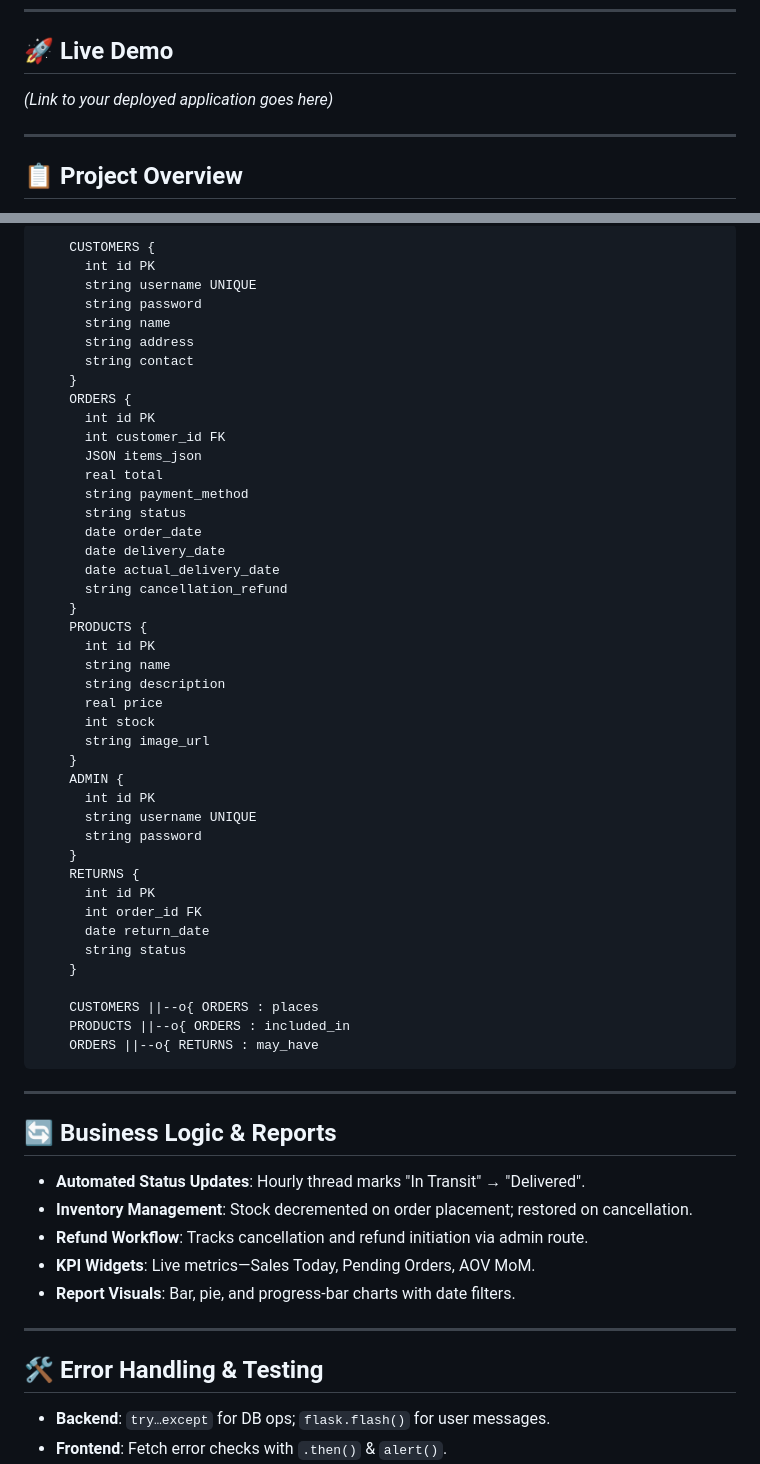
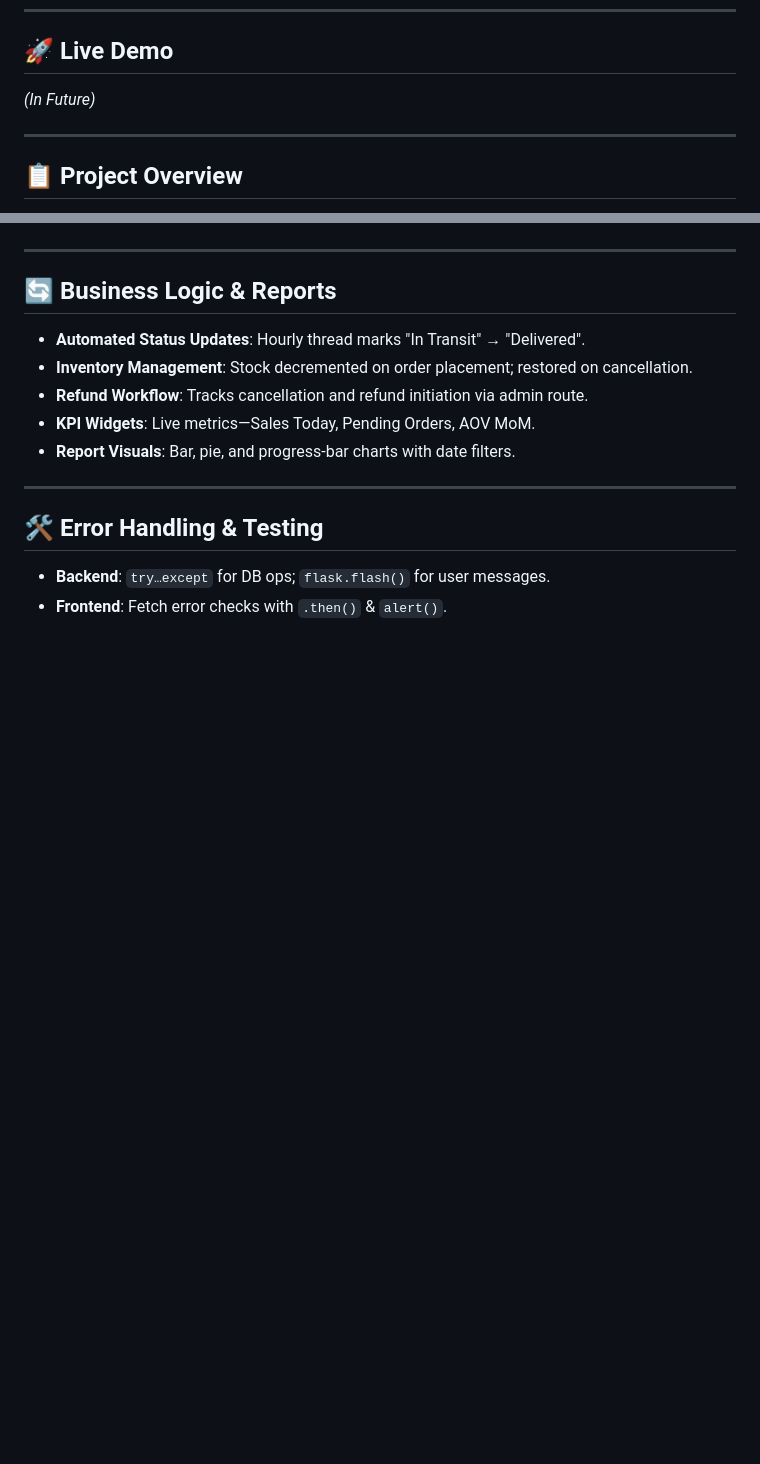
Before and after one commit to PrasanthSurya-dev/Order_Management_System, a Markdown page: README.md, 2 parts joined by grey strips. GitHub-like rendering; blank space fills up the shorter version.

````diff
--- a/README.md
+++ b/README.md
@@ -11,7 +11,7 @@
 
 ## 🚀 Live Demo
 
-*(Link to your deployed application goes here)*
+*(In Future)*
 
 ---
 
@@ -182,49 +184,5 @@ An at-a-glance dashboard with clickable KPI widgets linking to detailed, interac
 
-```erDiagram
-    CUSTOMERS {
-      int id PK
-      string username UNIQUE
-      string password
-      string name
-      string address
-      string contact
-    }
-    ORDERS {
-      int id PK
-      int customer_id FK
-      JSON items_json
-      real total
-      string payment_method
-      string status
-      date order_date
-      date delivery_date
-      date actual_delivery_date
-      string cancellation_refund
-    }
-    PRODUCTS {
-      int id PK
-      string name
-      string description
-      real price
-      int stock
-      string image_url
-    }
-    ADMIN {
-      int id PK
-      string username UNIQUE
-      string password
-    }
-    RETURNS {
-      int id PK
-      int order_id FK
-      date return_date
-      string status
-    }
 
-    CUSTOMERS ||--o{ ORDERS : places
-    PRODUCTS ||--o{ ORDERS : included_in
-    ORDERS ||--o{ RETURNS : may_have
-```
 
 ---
 
````
Also changed, not shown: other parts of README.md (+2 -0 lines).
